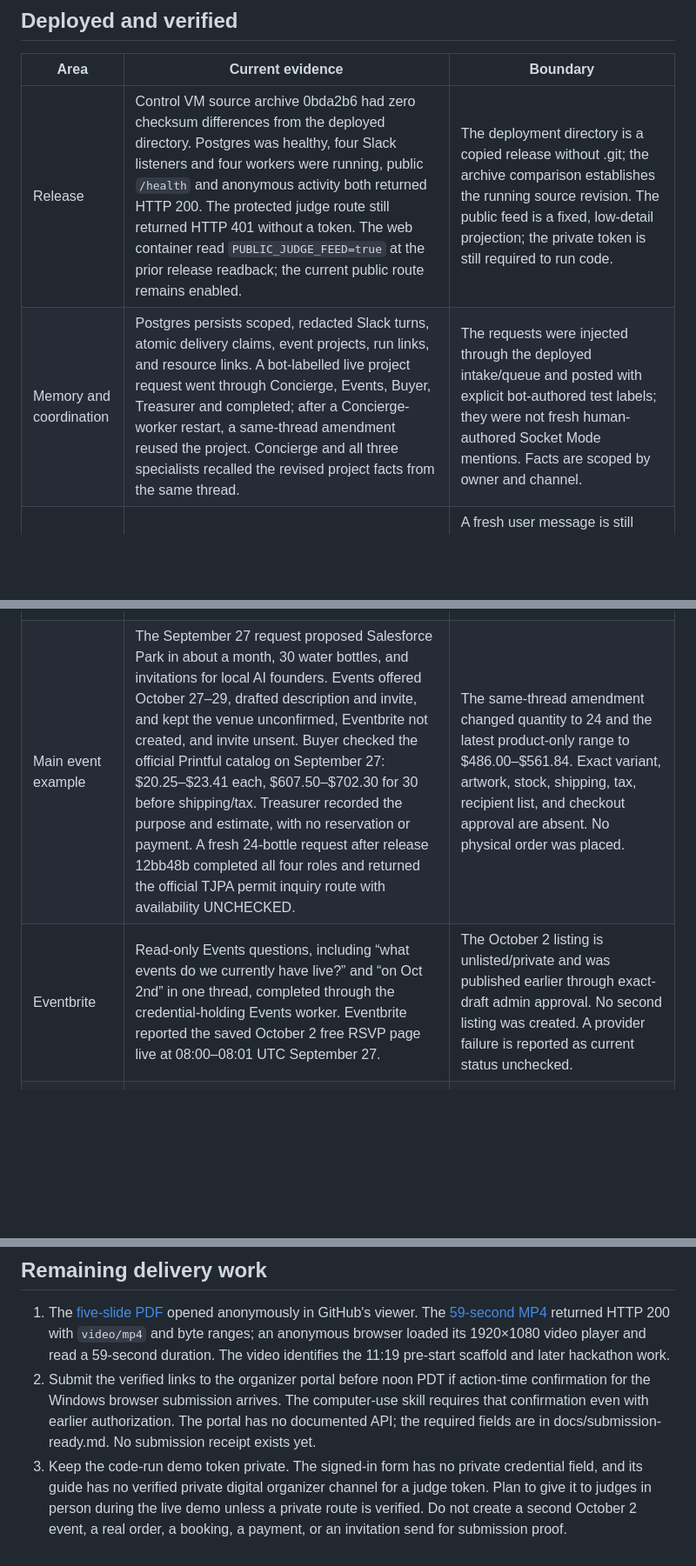
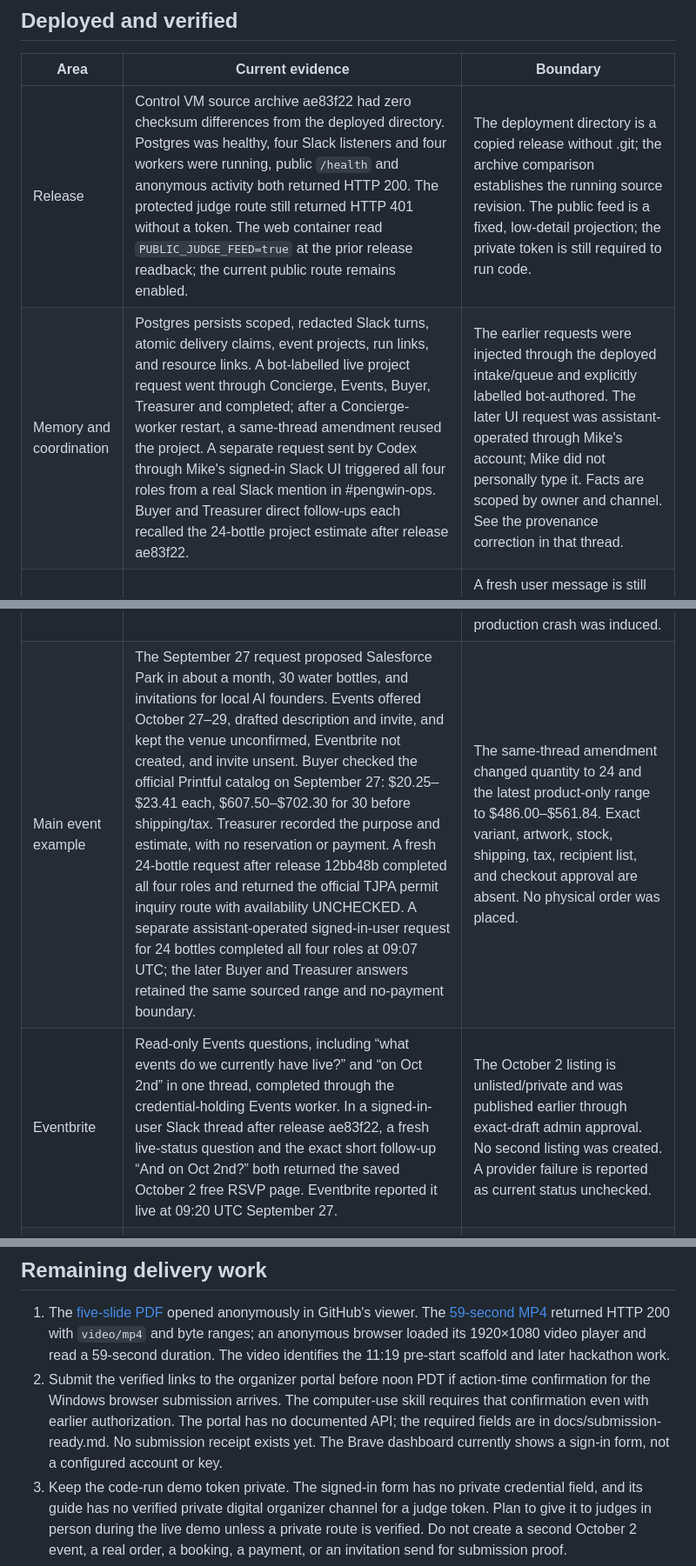
Before and after one commit to msmalls54/pengwin-crew, a Markdown page: CURRENT_STATE.md, 3 parts joined by grey strips. Shown at 87% size. GitHub-like rendering; blank space fills up the shorter version.

Commit message:
Document live Slack verification and current deployment

```diff
--- a/CURRENT_STATE.md
+++ b/CURRENT_STATE.md
@@ -12,10 +12,10 @@ The organizer's signed-in participant guide gives a submission deadline of **Sun
 
 | Area | Current evidence | Boundary |
 | --- | --- | --- |
-| Release | Control VM source archive 0bda2b6 had zero checksum differences from the deployed directory. Postgres was healthy, four Slack listeners and four workers were running, public `/health` and anonymous activity both returned HTTP 200. The protected judge route still returned HTTP 401 without a token. The web container read `PUBLIC_JUDGE_FEED=true` at the prior release readback; the current public route remains enabled. | The deployment directory is a copied release without .git; the archive comparison establishes the running source revision. The public feed is a fixed, low-detail projection; the private token is still required to run code. |
-| Memory and coordination | Postgres persists scoped, redacted Slack turns, atomic delivery claims, event projects, run links, and resource links. A bot-labelled live project request went through Concierge, Events, Buyer, Treasurer and completed; after a Concierge-worker restart, a same-thread amendment reused the project. Concierge and all three specialists recalled the revised project facts from the same thread. | The requests were injected through the deployed intake/queue and posted with explicit bot-authored test labels; they were not fresh human-authored Socket Mode mentions. Facts are scoped by owner and channel. |
+| Release | Control VM source archive ae83f22 had zero checksum differences from the deployed directory. Postgres was healthy, four Slack listeners and four workers were running, public `/health` and anonymous activity both returned HTTP 200. The protected judge route still returned HTTP 401 without a token. The web container read `PUBLIC_JUDGE_FEED=true` at the prior release readback; the current public route remains enabled. | The deployment directory is a copied release without .git; the archive comparison establishes the running source revision. The public feed is a fixed, low-detail projection; the private token is still required to run code. |
+| Memory and coordination | Postgres persists scoped, redacted Slack turns, atomic delivery claims, event projects, run links, and resource links. A bot-labelled live project request went through Concierge, Events, Buyer, Treasurer and completed; after a Concierge-worker restart, a same-thread amendment reused the project. A separate request sent by Codex through Mike's signed-in Slack UI triggered all four roles from a real Slack mention in #pengwin-ops. Buyer and Treasurer direct follow-ups each recalled the 24-bottle project estimate after release ae83f22. | The earlier requests were injected through the deployed intake/queue and explicitly labelled bot-authored. The later UI request was assistant-operated through Mike's account; Mike did not personally type it. Facts are scoped by owner and channel. See the provenance correction in that thread. |
 | Crash recovery | Deployed workers sweep every 30 seconds for jobs claimed more than 15 minutes ago. Read-only research/status/estimate jobs get one bounded retry; dispatch, sandbox execution, buying, publishing, and payment jobs go HELD for review. Attempt-keyed database updates stop a late worker from replacing a newer result. Each Slack listener now sweeps its own stale unqueued `PENDING` claims after 15 minutes, marks them `NEEDS_RESEND`, and attempts one generic notice in the original thread. The Postgres recovery index exists. At readback there were zero RUNNING jobs, zero PENDING or NEEDS_RESEND deliveries, and zero provider-write jobs since 07:45 UTC. | A fresh user message is still required after an abandoned intake; redacted text is never replayed into a task. Slack post and database commit cannot be atomic, so a crash or ambiguous post after notice reservation may leave no confirmed notice, and the system will not retry it automatically. A demo reset that removes the original turn also removes its reply location. A provider call already in flight when a run is held remains uncertain. Crash cases were verified locally; no production crash was induced. |
-| Main event example | The September 27 request proposed Salesforce Park in about a month, 30 water bottles, and invitations for local AI founders. Events offered October 27–29, drafted description and invite, and kept the venue unconfirmed, Eventbrite not created, and invite unsent. Buyer checked the official Printful catalog on September 27: $20.25–$23.41 each, $607.50–$702.30 for 30 before shipping/tax. Treasurer recorded the purpose and estimate, with no reservation or payment. A fresh 24-bottle request after release 12bb48b completed all four roles and returned the official TJPA permit inquiry route with availability UNCHECKED. | The same-thread amendment changed quantity to 24 and the latest product-only range to $486.00–$561.84. Exact variant, artwork, stock, shipping, tax, recipient list, and checkout approval are absent. No physical order was placed. |
-| Eventbrite | Read-only Events questions, including “what events do we currently have live?” and “on Oct 2nd” in one thread, completed through the credential-holding Events worker. Eventbrite reported the saved October 2 free RSVP page live at 08:00–08:01 UTC September 27. | The October 2 listing is unlisted/private and was published earlier through exact-draft admin approval. No second listing was created. A provider failure is reported as current status unchecked. |
+| Main event example | The September 27 request proposed Salesforce Park in about a month, 30 water bottles, and invitations for local AI founders. Events offered October 27–29, drafted description and invite, and kept the venue unconfirmed, Eventbrite not created, and invite unsent. Buyer checked the official Printful catalog on September 27: $20.25–$23.41 each, $607.50–$702.30 for 30 before shipping/tax. Treasurer recorded the purpose and estimate, with no reservation or payment. A fresh 24-bottle request after release 12bb48b completed all four roles and returned the official TJPA permit inquiry route with availability UNCHECKED. A separate assistant-operated signed-in-user request for 24 bottles completed all four roles at 09:07 UTC; the later Buyer and Treasurer answers retained the same sourced range and no-payment boundary. | The same-thread amendment changed quantity to 24 and the latest product-only range to $486.00–$561.84. Exact variant, artwork, stock, shipping, tax, recipient list, and checkout approval are absent. No physical order was placed. |
+| Eventbrite | Read-only Events questions, including “what events do we currently have live?” and “on Oct 2nd” in one thread, completed through the credential-holding Events worker. In a signed-in-user Slack thread after release ae83f22, a fresh live-status question and the exact short follow-up “And on Oct 2nd?” both returned the saved October 2 free RSVP page. Eventbrite reported it live at 09:20 UTC September 27. | The October 2 listing is unlisted/private and was published earlier through exact-draft admin approval. No second listing was created. A provider failure is reported as current status unchecked. |
 | Sandbox | September 27 public code-run b4f05ef4-db12-4ec8-9485-66a5a798cbbf generated and ran Python, output 42. Run 9040d685-ae60-44c0-b956-941e0958c821 generated an infinite loop, returned exit 124 and “Execution timed out after 10 seconds.” Later run ca9b3baf-52ef-45f5-887a-bc7b672ac055 again returned 42; the sandbox VM had zero ephemeral containers after the final deployment. | An earlier timeout wording had a model-format failure and another generated a program that exited normally. Use the proven prompt in the judge lab; model generation can vary. The container is read-only, non-root, networkless for code, resource-capped, and removed after execution. |
 | Provider writes | Since the September 27 release at 07:45 UTC, zero Eventbrite publish, Luma publish, purchase, or payment jobs were queued, checked again after the final deployment. | This count covers the demonstrated lookups/plans, not all past demo activity. Airwallex remains sandbox-only and live Slack payment mode remains simulated. |
@@ -34,5 +34,5 @@ The public feed currently aggregates fictional demo rows from one database. Its
 ## Remaining delivery work
 
 1. The [five-slide PDF](https://github.com/msmalls54/pengwin-crew/blob/master/assets/deck/pengwin-agent-arena-submission.pdf) opened anonymously in GitHub's viewer. The [59-second MP4](https://104-156-229-63.sslip.io/static/pengwin-challenge1-demo.mp4) returned HTTP 200 with `video/mp4` and byte ranges; an anonymous browser loaded its 1920×1080 video player and read a 59-second duration. The video identifies the 11:19 pre-start scaffold and later hackathon work.
-2. Submit the verified links to the organizer portal before noon PDT if action-time confirmation for the Windows browser submission arrives. The computer-use skill requires that confirmation even with earlier authorization. The portal has no documented API; the required fields are in docs/submission-ready.md. No submission receipt exists yet.
+2. Submit the verified links to the organizer portal before noon PDT if action-time confirmation for the Windows browser submission arrives. The computer-use skill requires that confirmation even with earlier authorization. The portal has no documented API; the required fields are in docs/submission-ready.md. No submission receipt exists yet. The Brave dashboard currently shows a sign-in form, not a configured account or key.
 3. Keep the code-run demo token private. The signed-in form has no private credential field, and its guide has no verified private digital organizer channel for a judge token. Plan to give it to judges in person during the live demo unless a private route is verified. Do not create a second October 2 event, a real order, a booking, a payment, or an invitation send for submission proof.
```
Also changed, not shown: other parts of CURRENT_STATE.md (+3 -3 lines), docs/demo-runbook.md (+3 -3 lines), docs/submission-ready.md (+1 -1 lines).
